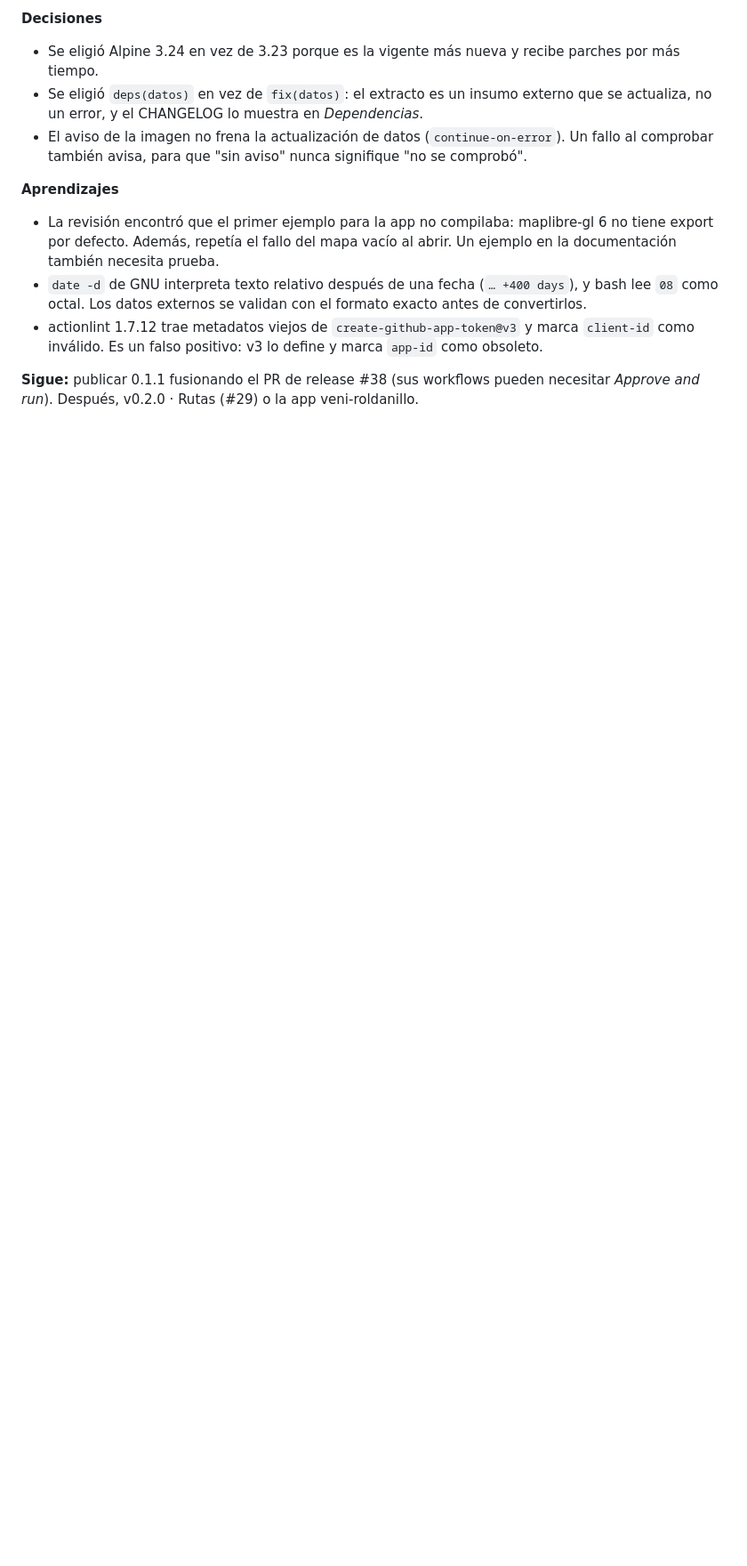
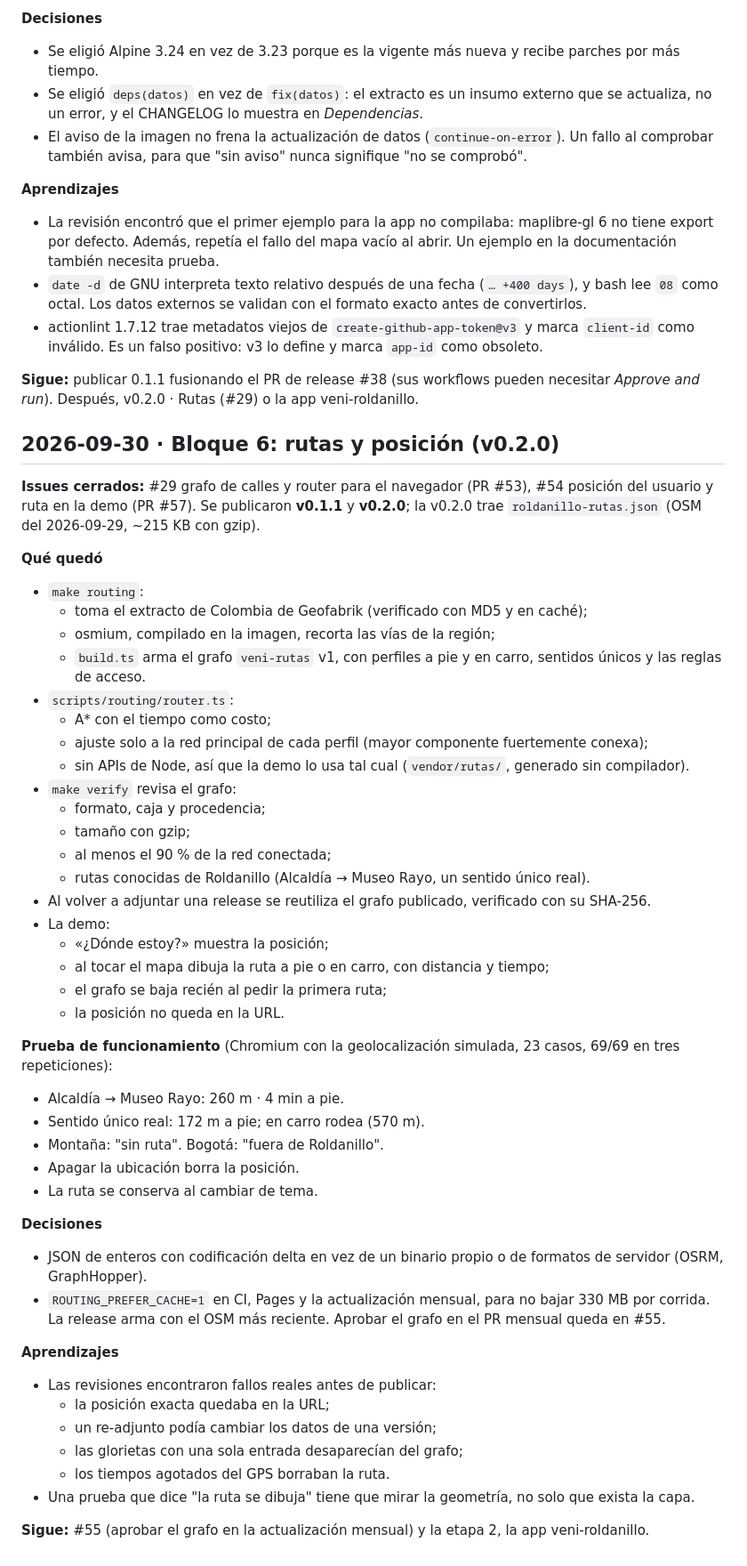
Before and after one commit to WokerJJ/veni-mapa, a Markdown page: docs/BITACORA.md, the part around the change. Shown at 89% size. Rendered like a GitHub page; blank space fills up the shorter version.

Commit message:
docs: bitácora del bloque 6 (#58)
Entrada del bloque 6 en `docs/BITACORA.md`: #29 y #54 cerrados, v0.1.1 y
v0.2.0 publicadas, y el resultado de la prueba de funcionamiento de
rutas y posición.

```diff
--- a/docs/BITACORA.md
+++ b/docs/BITACORA.md
@@ -140,3 +140,52 @@ Diario de avance por bloques (máximo 3 issues por bloque).
 - actionlint 1.7.12 trae metadatos viejos de `create-github-app-token@v3` y marca `client-id` como inválido. Es un falso positivo: v3 lo define y marca `app-id` como obsoleto.
 
 **Sigue:** publicar 0.1.1 fusionando el PR de release #38 (sus workflows pueden necesitar *Approve and run*). Después, v0.2.0 · Rutas (#29) o la app veni-roldanillo.
+
+## 2026-09-30 · Bloque 6: rutas y posición (v0.2.0)
+
+**Issues cerrados:** #29 grafo de calles y router para el navegador (PR #53), #54 posición del usuario y ruta en la demo (PR #57). Se publicaron **v0.1.1** y **v0.2.0**; la v0.2.0 trae `roldanillo-rutas.json` (OSM del 2026-09-29, ~215 KB con gzip).
+
+**Qué quedó**
+
+- `make routing`:
+  - toma el extracto de Colombia de Geofabrik (verificado con MD5 y en caché);
+  - osmium, compilado en la imagen, recorta las vías de la región;
+  - `build.ts` arma el grafo `veni-rutas` v1, con perfiles a pie y en carro, sentidos únicos y las reglas de acceso.
+- `scripts/routing/router.ts`:
+  - A* con el tiempo como costo;
+  - ajuste solo a la red principal de cada perfil (mayor componente fuertemente conexa);
+  - sin APIs de Node, así que la demo lo usa tal cual (`vendor/rutas/`, generado sin compilador).
+- `make verify` revisa el grafo:
+  - formato, caja y procedencia;
+  - tamaño con gzip;
+  - al menos el 90 % de la red conectada;
+  - rutas conocidas de Roldanillo (Alcaldía → Museo Rayo, un sentido único real).
+- Al volver a adjuntar una release se reutiliza el grafo publicado, verificado con su SHA-256.
+- La demo:
+  - «¿Dónde estoy?» muestra la posición;
+  - al tocar el mapa dibuja la ruta a pie o en carro, con distancia y tiempo;
+  - el grafo se baja recién al pedir la primera ruta;
+  - la posición no queda en la URL.
+
+**Prueba de funcionamiento** (Chromium con la geolocalización simulada, 23 casos, 69/69 en tres repeticiones):
+- Alcaldía → Museo Rayo: 260 m · 4 min a pie.
+- Sentido único real: 172 m a pie; en carro rodea (570 m).
+- Montaña: "sin ruta". Bogotá: "fuera de Roldanillo".
+- Apagar la ubicación borra la posición.
+- La ruta se conserva al cambiar de tema.
+
+**Decisiones**
+
+- JSON de enteros con codificación delta en vez de un binario propio o de formatos de servidor (OSRM, GraphHopper).
+- `ROUTING_PREFER_CACHE=1` en CI, Pages y la actualización mensual, para no bajar 330 MB por corrida. La release arma con el OSM más reciente. Aprobar el grafo en el PR mensual queda en #55.
+
+**Aprendizajes**
+
+- Las revisiones encontraron fallos reales antes de publicar:
+  - la posición exacta quedaba en la URL;
+  - un re-adjunto podía cambiar los datos de una versión;
+  - las glorietas con una sola entrada desaparecían del grafo;
+  - los tiempos agotados del GPS borraban la ruta.
+- Una prueba que dice "la ruta se dibuja" tiene que mirar la geometría, no solo que exista la capa.
+
+**Sigue:** #55 (aprobar el grafo en la actualización mensual) y la etapa 2, la app veni-roldanillo.
```
